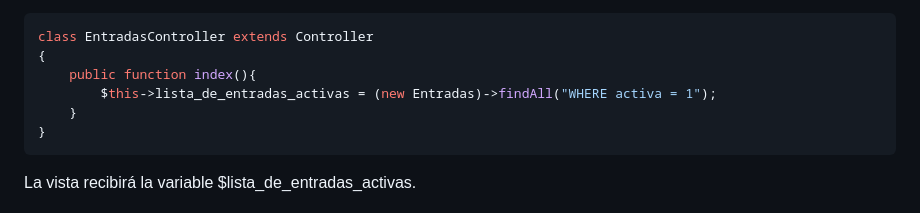
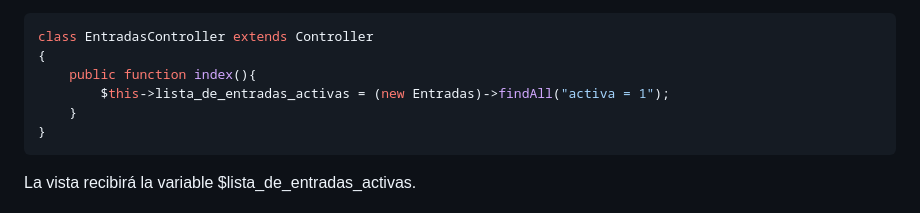
Before and after one commit to IsaliaPHP/IsaliaPHP, a Markdown page: README.md, the part around the change. Drawn GitHub-style.

````diff
--- a/README.md
+++ b/README.md
@@ -63,7 +63,7 @@ Otra forma de pasar datos desde el controlador a la vista es usar las propiedade
 class EntradasController extends Controller
 {
     public function index(){
-        $this->lista_de_entradas_activas = (new Entradas)->findAll("WHERE activa = 1");
+        $this->lista_de_entradas_activas = (new Entradas)->findAll("activa = 1");
     }
 }
 ```
````
